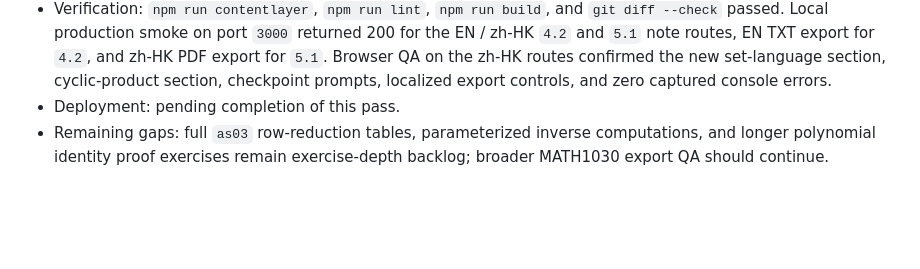
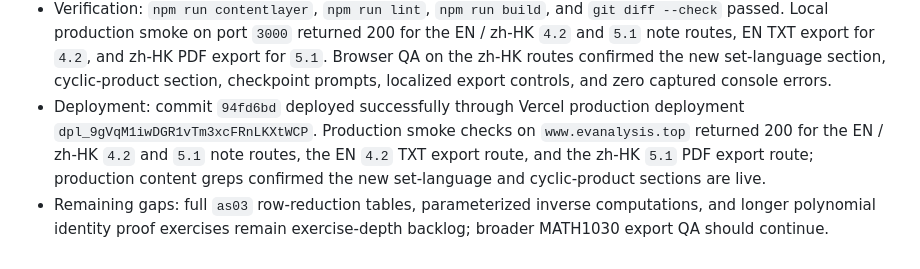
Before and after one commit to mixuanda/my_websites, a Markdown page: docs/notes-content-supplement-workflow.md, the part around the change. Rendered like a GitHub page; blank space fills up the shorter version.

Commit message:
Record MATH1030 as03 deployment

```diff
--- a/docs/notes-content-supplement-workflow.md
+++ b/docs/notes-content-supplement-workflow.md
@@ -310,7 +310,12 @@ Use this shape for future entries:
   `4.2`, and zh-HK PDF export for `5.1`. Browser QA on the zh-HK routes
   confirmed the new set-language section, cyclic-product section, checkpoint
   prompts, localized export controls, and zero captured console errors.
-- Deployment: pending completion of this pass.
+- Deployment: commit `94fd6bd` deployed successfully through Vercel
+  production deployment `dpl_9gVqM1iwDGR1vTm3xcFRnLKXtWCP`. Production smoke
+  checks on `www.evanalysis.top` returned 200 for the EN / zh-HK `4.2` and
+  `5.1` note routes, the EN `4.2` TXT export route, and the zh-HK `5.1` PDF
+  export route; production content greps confirmed the new set-language and
+  cyclic-product sections are live.
 - Remaining gaps: full `as03` row-reduction tables, parameterized inverse
   computations, and longer polynomial identity proof exercises remain
   exercise-depth backlog; broader MATH1030 export QA should continue.
```
Also changed, not shown: docs/exercise-solution-integrity.md (+2 -1 lines), docs/rendering-formatting-qa.md (+4 -1 lines).
